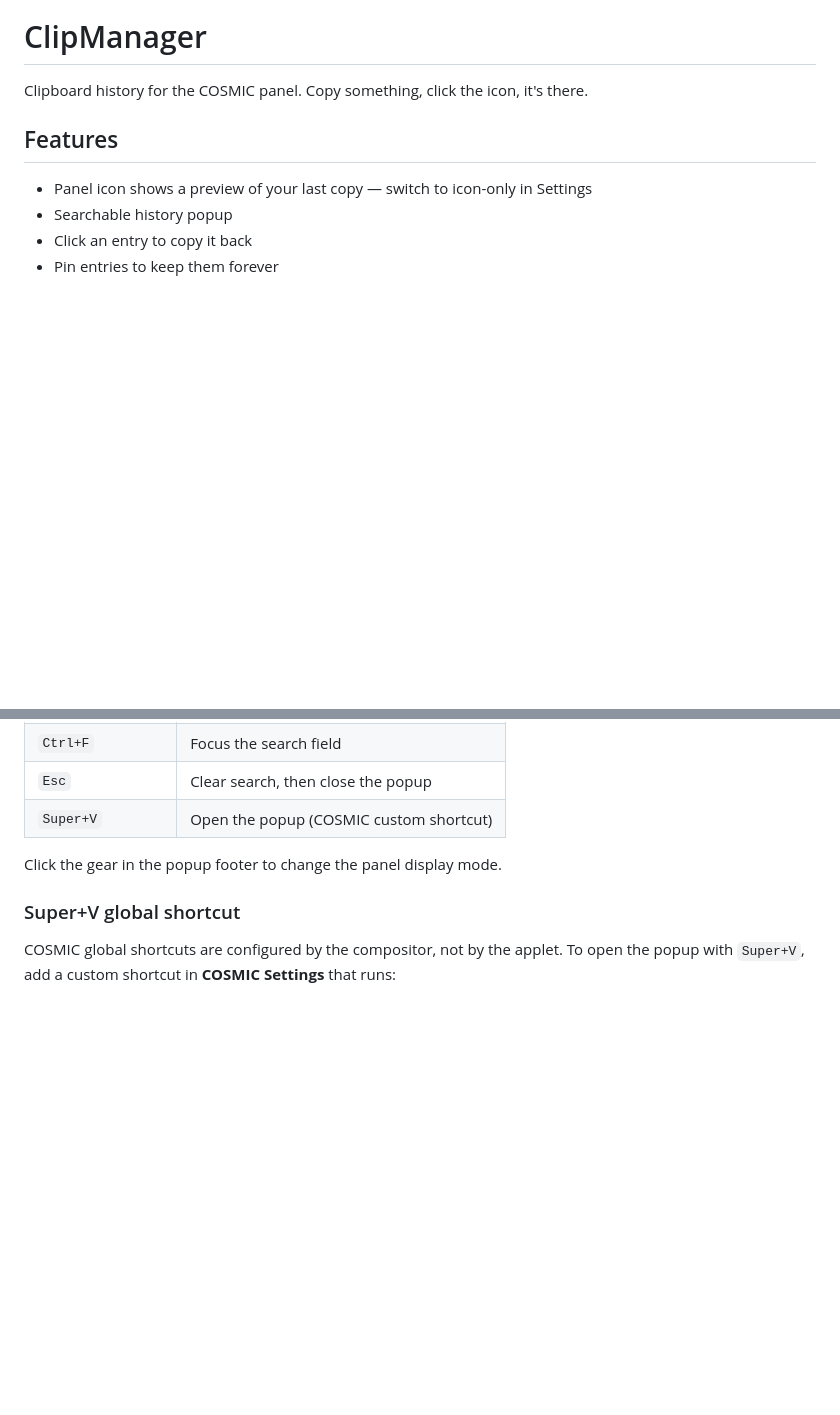
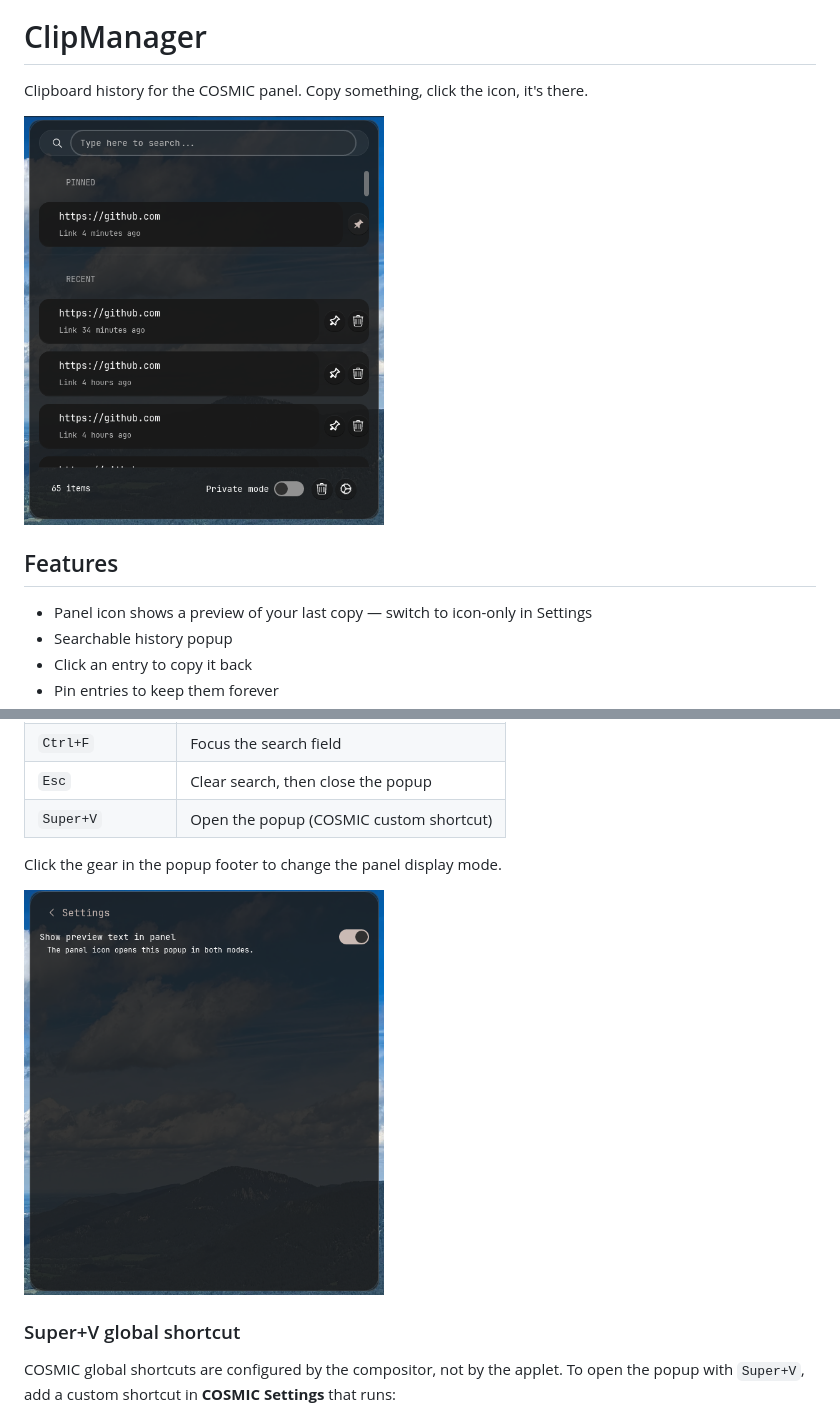
Before and after one commit to AceMythos/ClipManager, a Markdown page: README.md, 2 parts joined by grey strips. Rendered like a GitHub page; pictures changed too: assets/popup.png (added), assets/settings.png (added); blank space fills up the shorter version.

Commit message:
docs: add popup and settings screenshots to README

```diff
--- a/README.md
+++ b/README.md
@@ -1,6 +1,8 @@
 # ClipManager
 
 Clipboard history for the COSMIC panel. Copy something, click the icon, it's there.
+
+<img src="assets/popup.png" width="360" alt="ClipManager popup">
 
 ## Features
 
@@ -28,6 +30,8 @@ Images and file copies are **not** recorded, but they're left untouched so pasti
 | `Super+V` | Open the popup (COSMIC custom shortcut) |
 
 Click the gear in the popup footer to change the panel display mode.
+
+<img src="assets/settings.png" width="360" alt="ClipManager settings">
 
 ### Super+V global shortcut
 
```
Also changed, not shown: 1 other file.
